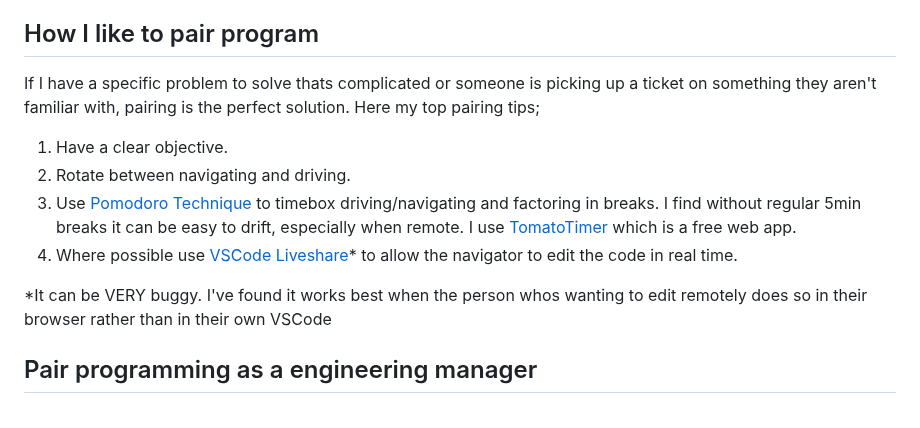
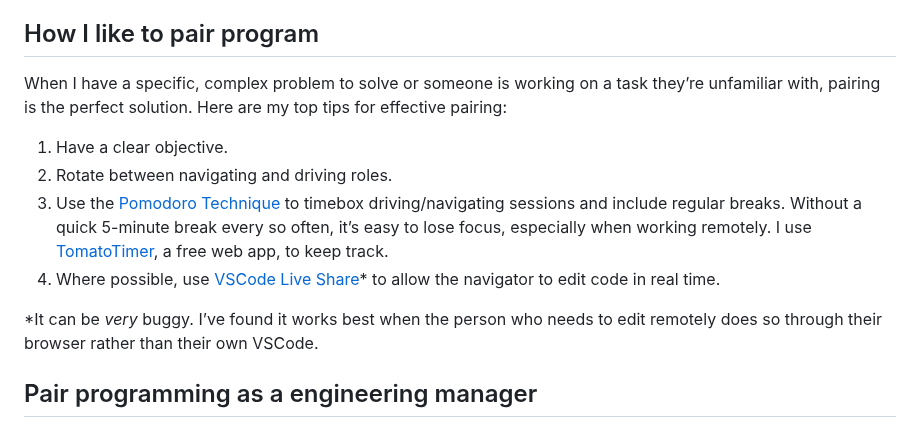
Before and after one commit to stuartjnelson/northern-badger-11ty-blog, a Markdown page: articles/becoming-a-better-manager-the-power-of-pairing.md, the part around the change. Drawn GitHub-style.

Commit message:
docs: proofed nesxt ectio

```diff
--- a/articles/becoming-a-better-manager-the-power-of-pairing.md
+++ b/articles/becoming-a-better-manager-the-power-of-pairing.md
@@ -35,14 +35,15 @@ Lastly, I believe pairing leads to greater wins for the team. There’s a fantas
 
 
 ## How I like to pair program
-If I have a specific problem to solve thats complicated or someone is picking up a ticket on something they aren't familiar with, pairing is the perfect solution. Here my top pairing tips;
+When I have a specific, complex problem to solve or someone is working on a task they’re unfamiliar with, pairing is the perfect solution. Here are my top tips for effective pairing:
 
 1. Have a clear objective.
-2. Rotate between navigating and driving.
-3. Use [Pomodoro Technique](https://en.wikipedia.org/wiki/Pomodoro_Technique) to timebox driving/navigating and factoring in breaks. I find without regular 5min breaks it can be easy to drift, especially when remote. I use [TomatoTimer](https://www.toptal.com/project-managers/tomato-timer) which is a free web app.
-4. Where possible use [VSCode Liveshare](https://marketplace.visualstudio.com/items?itemName=MS-vsliveshare.vsliveshare)* to allow the navigator to edit the code in real time.
+2. Rotate between navigating and driving roles.
+3. Use the [Pomodoro Technique](https://en.wikipedia.org/wiki/Pomodoro_Technique) to timebox driving/navigating sessions and include regular breaks. Without a quick 5-minute break every so often, it’s easy to lose focus, especially when working remotely. I use [TomatoTimer](https://www.toptal.com/project-managers/tomato-timer), a free web app, to keep track.
+4. Where possible, use [VSCode Live Share](https://marketplace.visualstudio.com/items?itemName=MS-vsliveshare.vsliveshare)* to allow the navigator to edit code in real time.
 
-*It can be VERY buggy. I've found it works best when the person whos wanting to edit remotely does so in their browser rather than in their own VSCode
+*It can be _very_ buggy. I’ve found it works best when the person who needs to edit remotely does so through their browser rather than their own VSCode.
+
 
 
 ## Pair programming as a engineering manager
```
